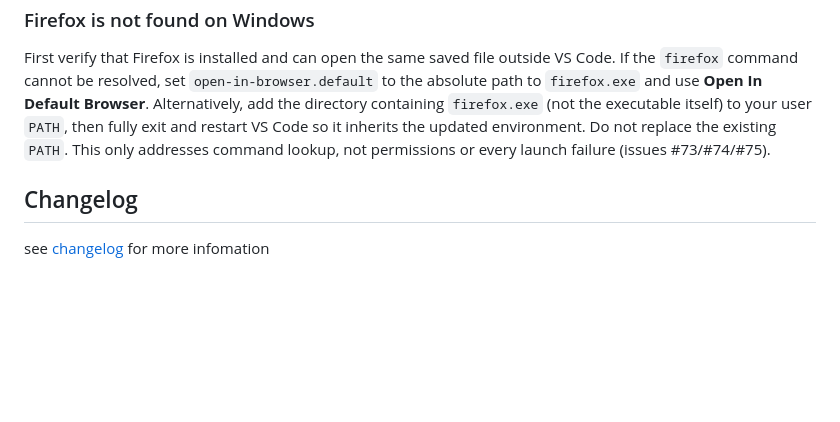
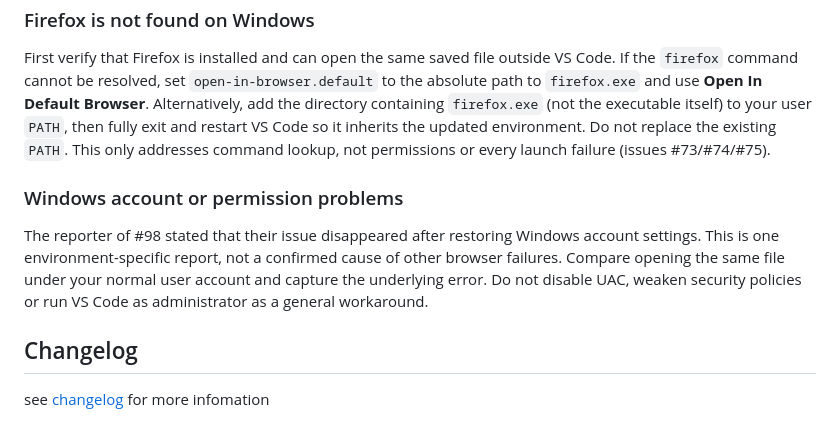
Before and after one commit to SudoKillMe/vscode-extensions-open-in-browser, a Markdown page: README.md, the part around the change. Drawn GitHub-style; blank space fills up the shorter version.

Commit message:
docs: 记录 Windows 权限排障案例边界（#98）

```diff
--- a/README.md
+++ b/README.md
@@ -106,6 +106,10 @@ Save the document to disk, then open it from the operating system's file manager
 
 First verify that Firefox is installed and can open the same saved file outside VS Code. If the `firefox` command cannot be resolved, set `open-in-browser.default` to the absolute path to `firefox.exe` and use **Open In Default Browser**. Alternatively, add the directory containing `firefox.exe` (not the executable itself) to your user `PATH`, then fully exit and restart VS Code so it inherits the updated environment. Do not replace the existing `PATH`. This only addresses command lookup, not permissions or every launch failure (issues #73/#74/#75).
 
+### Windows account or permission problems
+
+The reporter of #98 stated that their issue disappeared after restoring Windows account settings. This is one environment-specific report, not a confirmed cause of other browser failures. Compare opening the same file under your normal user account and capture the underlying error. Do not disable UAC, weaken security policies or run VS Code as administrator as a general workaround.
+
 ## Changelog
 see [changelog](CHANGELOG.MD) for more infomation
 
```
Also changed, not shown: ISSUES_TRIAGE.md (+2 -2 lines).
